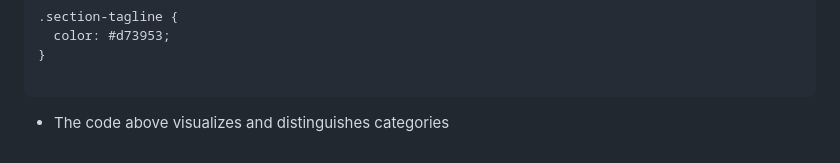
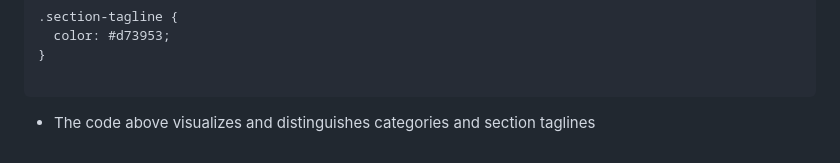
Before and after one commit to HBIbidunni/alx-frontend, a Markdown page: 0x02-CSS_advanced/README.md, the part around the change. Drawn GitHub-style.

````diff
--- a/0x02-CSS_advanced/README.md
+++ b/0x02-CSS_advanced/README.md
@@ -107,4 +107,4 @@ components with JavaScript.
 
 ```
 
-- The code above visualizes and distinguishes categories
+- The code above visualizes and distinguishes categories and section taglines
````
